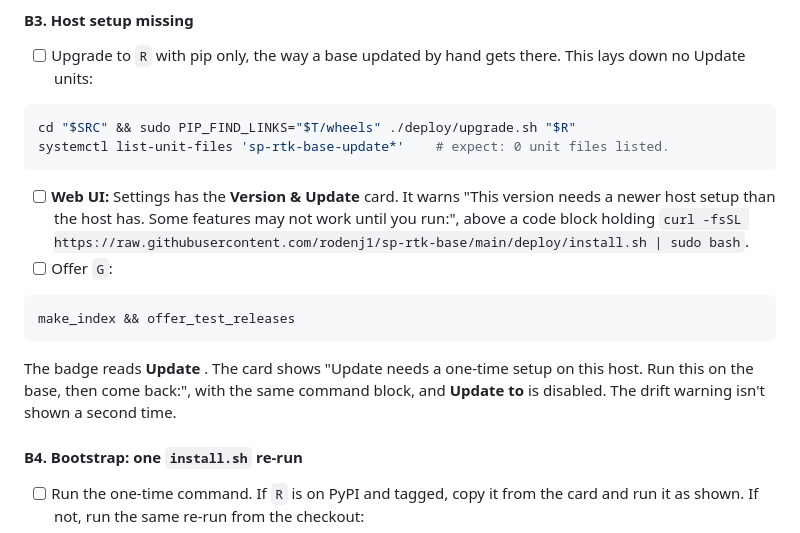
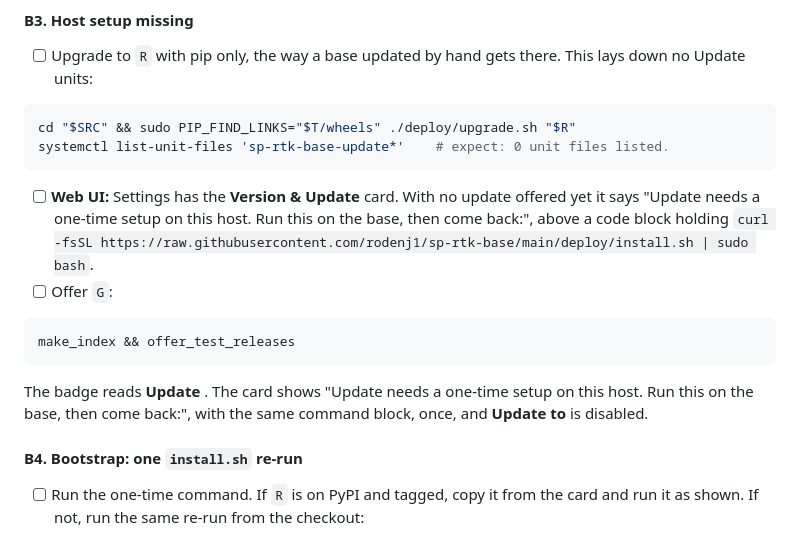
Before and after one commit to rodenj1/sp-rtk-base, a Markdown page: docs/deployment-pi.md, the part around the change. GitHub-like rendering.

Commit message:
docs(update): a pre-Update host asks for setup, update or not
Co-Authored-By: Claude Opus 5.5 <noreply@anthropic.com>

````diff
--- a/docs/deployment-pi.md
+++ b/docs/deployment-pi.md
@@ -1222,9 +1222,9 @@ cd "$SRC" && sudo PIP_FIND_LINKS="$T/wheels" ./deploy/upgrade.sh "$R"
 systemctl list-unit-files 'sp-rtk-base-update*'    # expect: 0 unit files listed.
 ```
 
-- [ ] **Web UI:** Settings has the **Version & Update** card. It warns
-  "This version needs a newer host setup than the host has. Some features
-  may not work until you run:", above a code block holding
+- [ ] **Web UI:** Settings has the **Version & Update** card. With no
+  update offered yet it says "Update needs a one-time setup on this host.
+  Run this on the base, then come back:", above a code block holding
   `curl -fsSL https://raw.githubusercontent.com/rodenj1/sp-rtk-base/main/deploy/install.sh | sudo bash`.
 - [ ] Offer `G`:
 
@@ -1234,8 +1234,7 @@ make_index && offer_test_releases
 
   The badge reads **Update <G>**. The card shows "Update needs a one-time
   setup on this host. Run this on the base, then come back:", with the
-  same command block, and **Update to <G>** is disabled. The drift warning
-  isn't shown a second time.
+  same command block, once, and **Update to <G>** is disabled.
 
 #### B4. Bootstrap: one `install.sh` re-run
 
````
